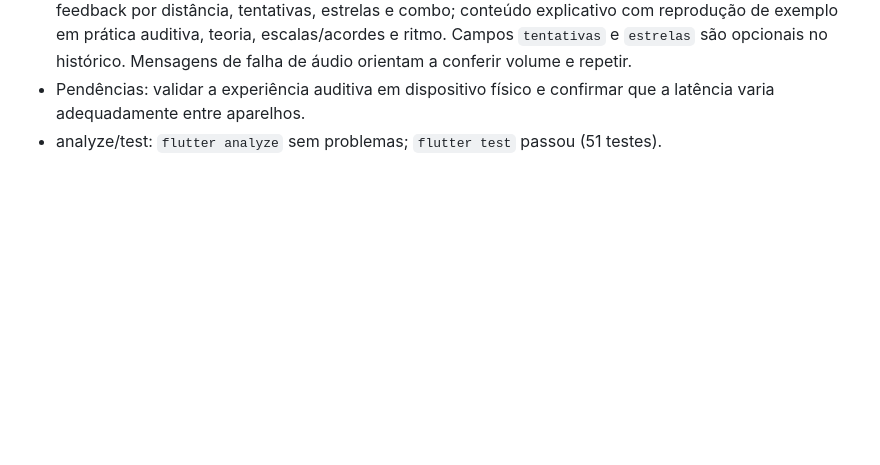
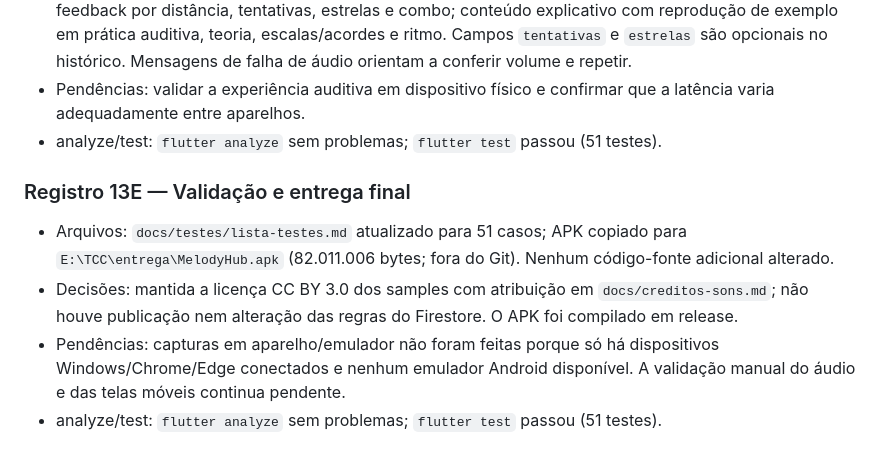
Before and after one commit to ENZOSQS/melodyhub, a Markdown page: docs/tarefas-codex.md, the part around the change. Rendered like a GitHub page; blank space fills up the shorter version.

```diff
--- a/docs/tarefas-codex.md
+++ b/docs/tarefas-codex.md
@@ -394,3 +394,9 @@ no README como gerar a chave com `keytool`. **Não gere nem commite chaves.**
 - Decisões: progressão gradual de notas e intervalos; repetição da mesma questão até acertar ou revelar; feedback por distância, tentativas, estrelas e combo; conteúdo explicativo com reprodução de exemplo em prática auditiva, teoria, escalas/acordes e ritmo. Campos `tentativas` e `estrelas` são opcionais no histórico. Mensagens de falha de áudio orientam a conferir volume e repetir.
 - Pendências: validar a experiência auditiva em dispositivo físico e confirmar que a latência varia adequadamente entre aparelhos.
 - analyze/test: `flutter analyze` sem problemas; `flutter test` passou (51 testes).
+
+### Registro 13E — Validação e entrega final
+- Arquivos: `docs/testes/lista-testes.md` atualizado para 51 casos; APK copiado para `E:\TCC\entrega\MelodyHub.apk` (82.011.006 bytes; fora do Git). Nenhum código-fonte adicional alterado.
+- Decisões: mantida a licença CC BY 3.0 dos samples com atribuição em `docs/creditos-sons.md`; não houve publicação nem alteração das regras do Firestore. O APK foi compilado em release.
+- Pendências: capturas em aparelho/emulador não foram feitas porque só há dispositivos Windows/Chrome/Edge conectados e nenhum emulador Android disponível. A validação manual do áudio e das telas móveis continua pendente.
+- analyze/test: `flutter analyze` sem problemas; `flutter test` passou (51 testes).
```
Also changed, not shown: docs/testes/lista-testes.md (+28 -8 lines).
